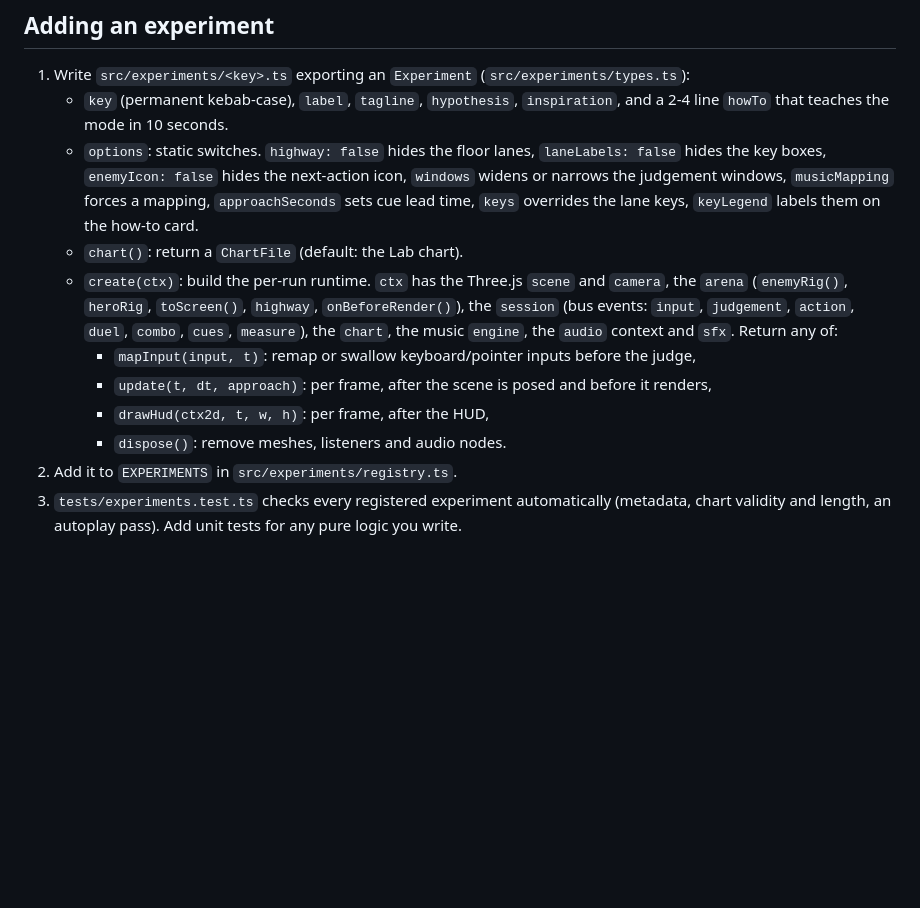
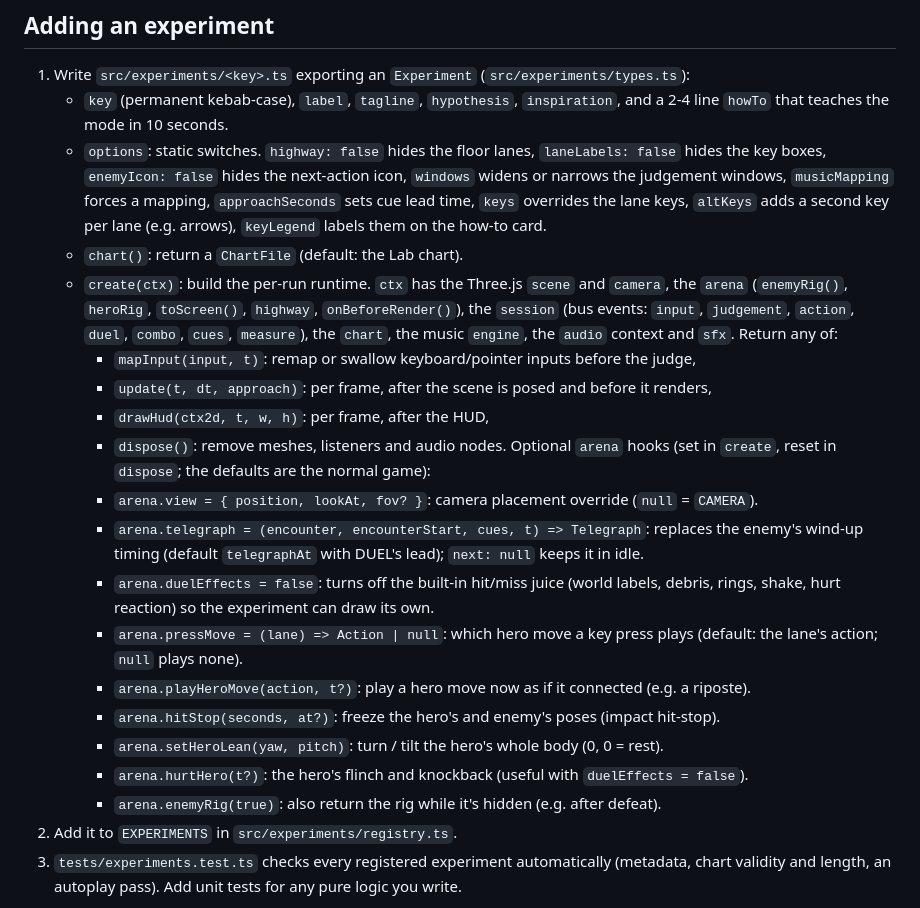
Before and after one commit to salnad/voxel-rhythm-game, a Markdown page: docs/experiments.md, the part around the change. Drawn GitHub-style; blank space fills up the shorter version.

Commit message:
docs/experiments.md: document altKeys and the optional ArenaView hooks
Co-authored-by: Salil Nadkarni <salnad@users.noreply.github.com>

```diff
--- a/docs/experiments.md
+++ b/docs/experiments.md
@@ -30,7 +30,8 @@ it 45-90 s.
    - `options`: static switches. `highway: false` hides the floor lanes, `laneLabels: false` hides
      the key boxes, `enemyIcon: false` hides the next-action icon, `windows` widens or narrows the
      judgement windows, `musicMapping` forces a mapping, `approachSeconds` sets cue lead time,
-     `keys` overrides the lane keys, `keyLegend` labels them on the how-to card.
+     `keys` overrides the lane keys, `altKeys` adds a second key per lane (e.g. arrows),
+     `keyLegend` labels them on the how-to card.
    - `chart()`: return a `ChartFile` (default: the Lab chart).
    - `create(ctx)`: build the per-run runtime. `ctx` has the Three.js `scene` and `camera`, the
      `arena` (`enemyRig()`, `heroRig`, `toScreen()`, `highway`, `onBeforeRender()`), the `session`
@@ -40,6 +41,19 @@ it 45-90 s.
      - `update(t, dt, approach)`: per frame, after the scene is posed and before it renders,
      - `drawHud(ctx2d, t, w, h)`: per frame, after the HUD,
      - `dispose()`: remove meshes, listeners and audio nodes.
+       Optional `arena` hooks (set in `create`, reset in `dispose`; the defaults are the normal game):
+     - `arena.view = { position, lookAt, fov? }`: camera placement override (`null` = `CAMERA`).
+     - `arena.telegraph = (encounter, encounterStart, cues, t) => Telegraph`: replaces the enemy's
+       wind-up timing (default `telegraphAt` with DUEL's lead); `next: null` keeps it in idle.
+     - `arena.duelEffects = false`: turns off the built-in hit/miss juice (world labels, debris,
+       rings, shake, hurt reaction) so the experiment can draw its own.
+     - `arena.pressMove = (lane) => Action | null`: which hero move a key press plays (default: the
+       lane's action; `null` plays none).
+     - `arena.playHeroMove(action, t?)`: play a hero move now as if it connected (e.g. a riposte).
+     - `arena.hitStop(seconds, at?)`: freeze the hero's and enemy's poses (impact hit-stop).
+     - `arena.setHeroLean(yaw, pitch)`: turn / tilt the hero's whole body (0, 0 = rest).
+     - `arena.hurtHero(t?)`: the hero's flinch and knockback (useful with `duelEffects = false`).
+     - `arena.enemyRig(true)`: also return the rig while it's hidden (e.g. after defeat).
 2. Add it to `EXPERIMENTS` in `src/experiments/registry.ts`.
 3. `tests/experiments.test.ts` checks every registered experiment automatically (metadata, chart
    validity and length, an autoplay pass). Add unit tests for any pure logic you write.
```
